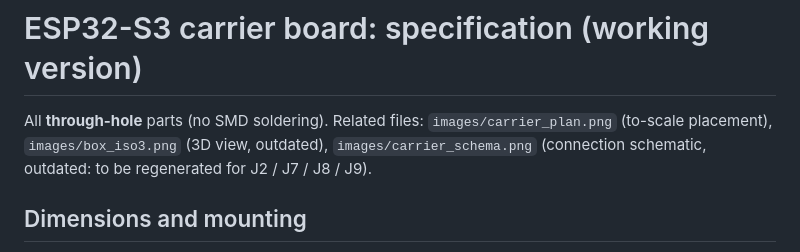
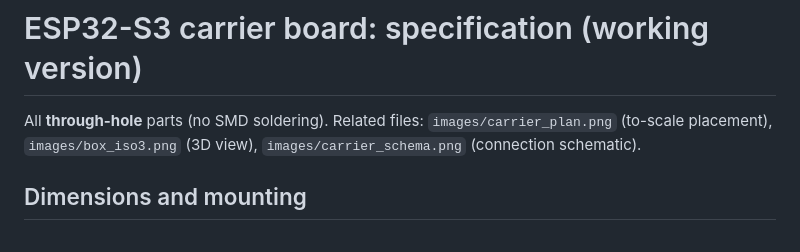
Before and after one commit to vivien22/esp32_coffee_screen, a Markdown page: docs/carrier_spec.md, the part around the change. Rendered like a GitHub page.

```diff
--- a/docs/carrier_spec.md
+++ b/docs/carrier_spec.md
@@ -1,6 +1,6 @@
 # ESP32-S3 carrier board: specification (working version)
 
-All **through-hole** parts (no SMD soldering). Related files: `images/carrier_plan.png` (to-scale placement), `images/box_iso3.png` (3D view, outdated), `images/carrier_schema.png` (connection schematic, outdated: to be regenerated for J2 / J7 / J8 / J9).
+All **through-hole** parts (no SMD soldering). Related files: `images/carrier_plan.png` (to-scale placement), `images/box_iso3.png` (3D view), `images/carrier_schema.png` (connection schematic).
 
 ## Dimensions and mounting
 - Board: **58 x 68 mm**, two layers, ground plane. Free area in the enclosure: 60 x 70 mm between the large posts.
```
Also changed, not shown: README.md (+12 -4 lines), images/box_iso3.png, images/carrier_schema.png, 2 other files.
